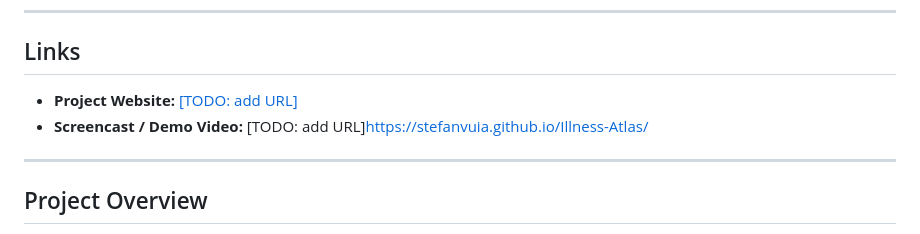
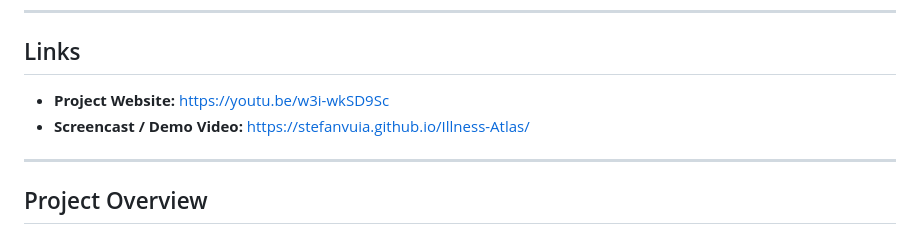
Before and after one commit to Stefanvuia/Illness-Atlas, a Markdown page: README.md, the part around the change. Rendered like a GitHub page.

Commit message:
read me update with links

```diff
--- a/README.md
+++ b/README.md
@@ -8,8 +8,8 @@ Built as part of CSC316, this project aims to make complex medical data more int
 
 ## Links
 
-- **Project Website:** [\[TODO: add URL\]](https://youtu.be/w3i-wkSD9Sc)
-- **Screencast / Demo Video:** [TODO: add URL]https://stefanvuia.github.io/Illness-Atlas/
+- **Project Website:** https://youtu.be/w3i-wkSD9Sc
+- **Screencast / Demo Video:** https://stefanvuia.github.io/Illness-Atlas/
 
 ---
 
```
